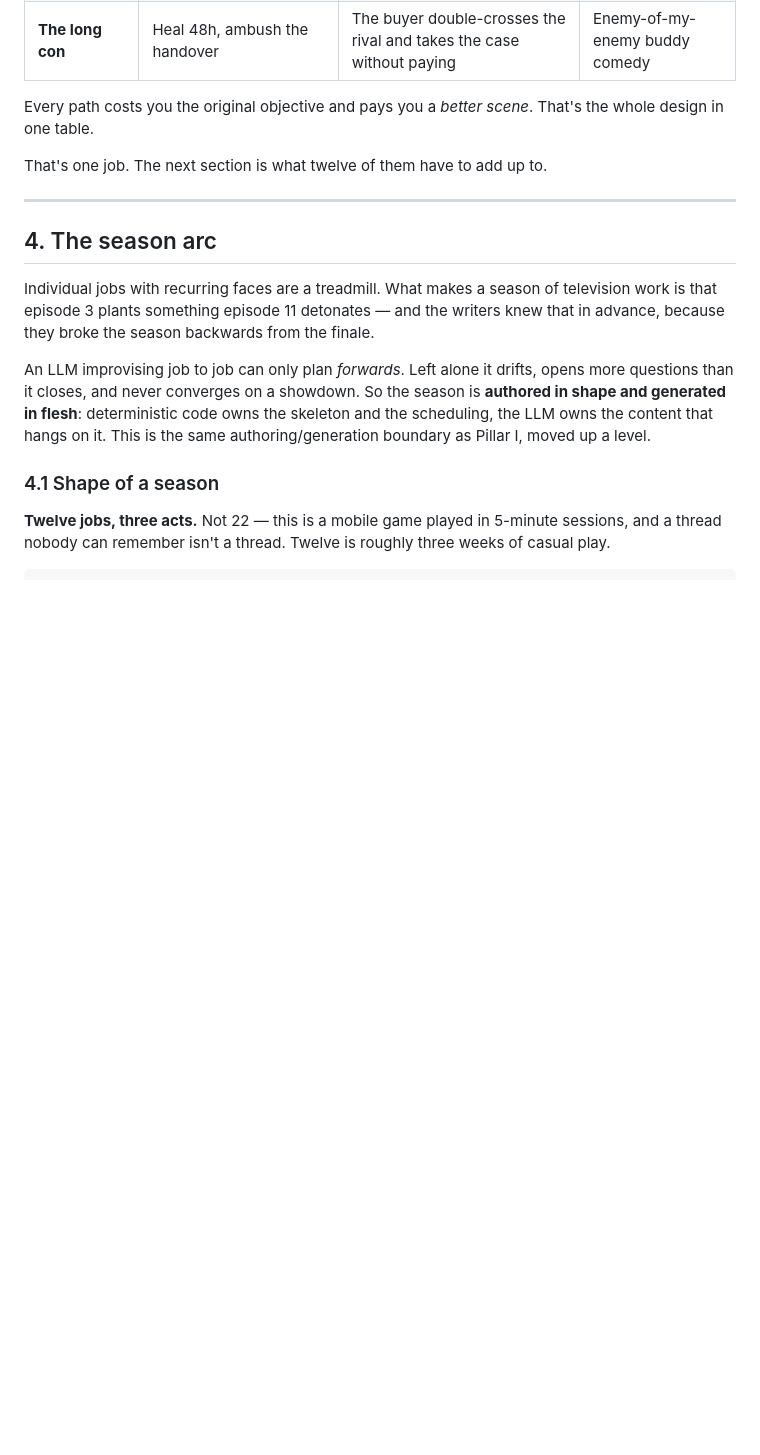
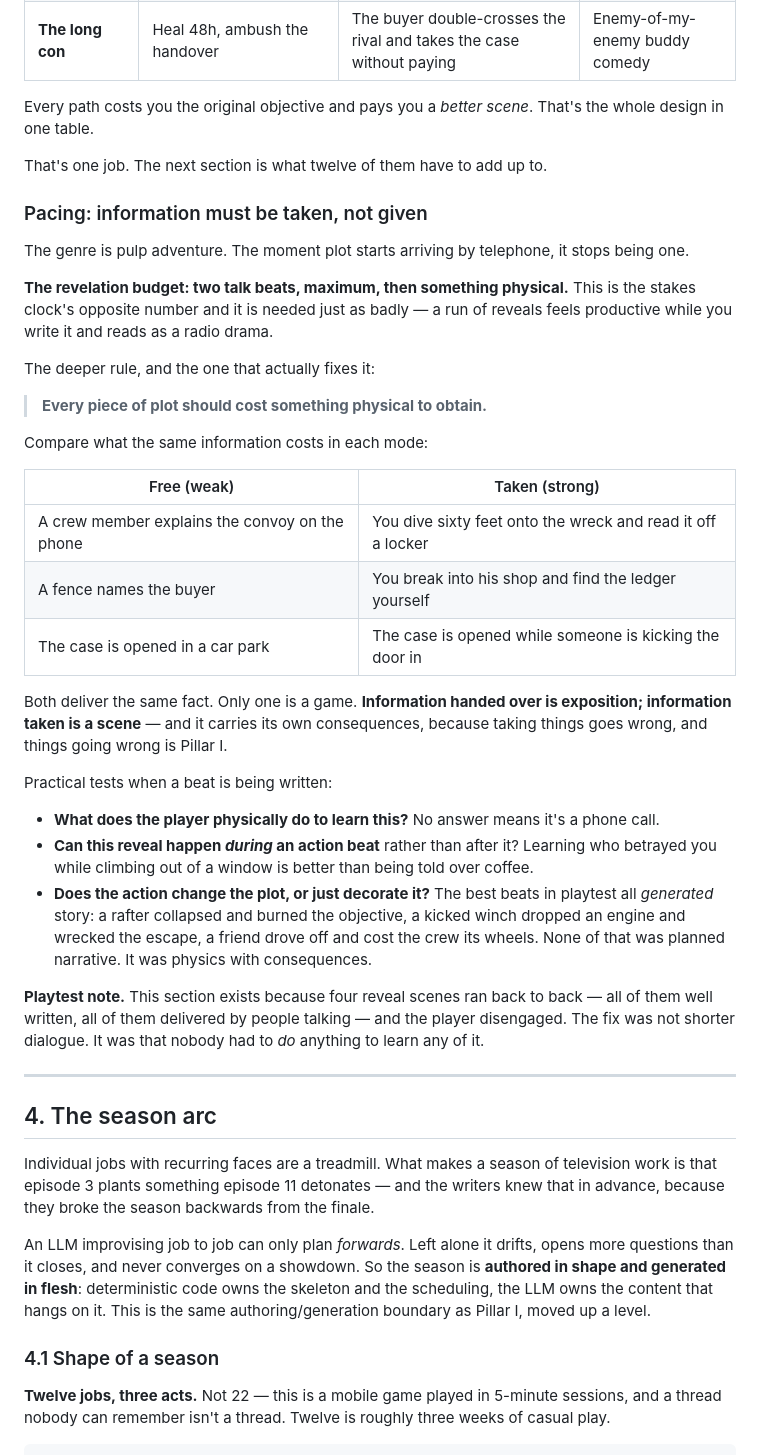
Before and after one commit to nklsrh/pewpew3, a Markdown page: docs/world-of-thieves-dossier.md, the part around the change. Rendered like a GitHub page; blank space fills up the shorter version.

Commit message:
docs: pacing - information must be taken, not given (section 3)
Four reveal scenes ran back to back in playtest, all of them delivered
by people talking, and the player disengaged. The fix is not shorter
dialogue; it is that nobody had to do anything to learn any of it.

Adds the revelation budget - two talk beats maximum before something
physical - as the stakes clock's opposite number. A run of reveals feels
productive while writing and reads as a radio drama.

The deeper rule is that every piece of plot should cost something
physical to obtain. The same fact learned by diving on a wreck and
learned on a phone call are not the same beat: information handed over
is exposition, information taken is a scene, and taking things goes
wrong, which is Pillar I.

Adds three tests for a beat being written, including whether the reveal
can happen during an action rather than after it, and whether the action
generates plot or merely decorates it. Every strong beat in playtest
generated story - a collapsing rafter burned the objective, a kicked
winch wrecked the escape, a friend driving off cost the crew its wheels.

Co-Authored-By: Claude Opus 5 <noreply@anthropic.com>
Claude-Session: https://claude.ai/code/session_013r3fPsvUhCK45u49vvK5Pt

```diff
--- a/docs/world-of-thieves-dossier.md
+++ b/docs/world-of-thieves-dossier.md
@@ -160,6 +160,45 @@ Every path costs you the original objective and pays you a *better scene*. That'
 design in one table.
 
 That's one job. The next section is what twelve of them have to add up to.
+
+### Pacing: information must be taken, not given
+
+The genre is pulp adventure. The moment plot starts arriving by telephone, it stops being
+one.
+
+**The revelation budget: two talk beats, maximum, then something physical.** This is the
+stakes clock's opposite number and it is needed just as badly — a run of reveals feels
+productive while you write it and reads as a radio drama.
+
+The deeper rule, and the one that actually fixes it:
+
+> **Every piece of plot should cost something physical to obtain.**
+
+Compare what the same information costs in each mode:
+
+| Free (weak) | Taken (strong) |
+|---|---|
+| A crew member explains the convoy on the phone | You dive sixty feet onto the wreck and read it off a locker |
+| A fence names the buyer | You break into his shop and find the ledger yourself |
+| The case is opened in a car park | The case is opened while someone is kicking the door in |
+
+Both deliver the same fact. Only one is a game. **Information handed over is exposition;
+information taken is a scene** — and it carries its own consequences, because taking things
+goes wrong, and things going wrong is Pillar I.
+
+Practical tests when a beat is being written:
+
+- **What does the player physically do to learn this?** No answer means it's a phone call.
+- **Can this reveal happen *during* an action beat** rather than after it? Learning who
+  betrayed you while climbing out of a window is better than being told over coffee.
+- **Does the action change the plot, or just decorate it?** The best beats in playtest all
+  *generated* story: a rafter collapsed and burned the objective, a kicked winch dropped an
+  engine and wrecked the escape, a friend drove off and cost the crew its wheels. None of
+  that was planned narrative. It was physics with consequences.
+
+**Playtest note.** This section exists because four reveal scenes ran back to back — all of
+them well written, all of them delivered by people talking — and the player disengaged. The
+fix was not shorter dialogue. It was that nobody had to *do* anything to learn any of it.
 
 ---
 
```
